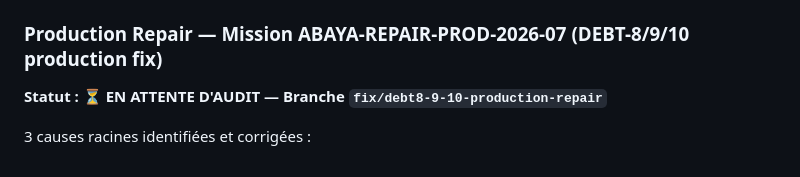
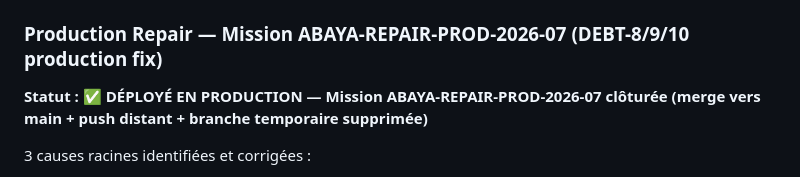
Before and after one commit to Litbro1517/abaya_collection_catalogue, a Markdown page: PROJECT_MAP.md, the part around the change. Drawn GitHub-style.

Commit message:
docs: ABAYA-REPAIR-PROD-2026-07 ✅ DÉPLOYÉ EN PRODUCTION — mission clôturée
Statut PROJECT_MAP.md mis à jour: EN ATTENTE D'AUDIT → DÉPLOYÉ EN PRODUCTION
Merge fix/debt8-9-10-production-repair → main effectué et poussé.
Branche temporaire supprimée.

```diff
--- a/PROJECT_MAP.md
+++ b/PROJECT_MAP.md
@@ -485,7 +485,7 @@ Section ouverte le 18/07/2026 après implémentation de V4.1.5 (FX-SearchUnified
 
 ### Production Repair — Mission ABAYA-REPAIR-PROD-2026-07 (DEBT-8/9/10 production fix)
 
-**Statut : ⏳ EN ATTENTE D'AUDIT — Branche `fix/debt8-9-10-production-repair`**
+**Statut : ✅ DÉPLOYÉ EN PRODUCTION — Mission ABAYA-REPAIR-PROD-2026-07 clôturée (merge vers main + push distant + branche temporaire supprimée)**
 
 3 causes racines identifiées et corrigées :
 
```
